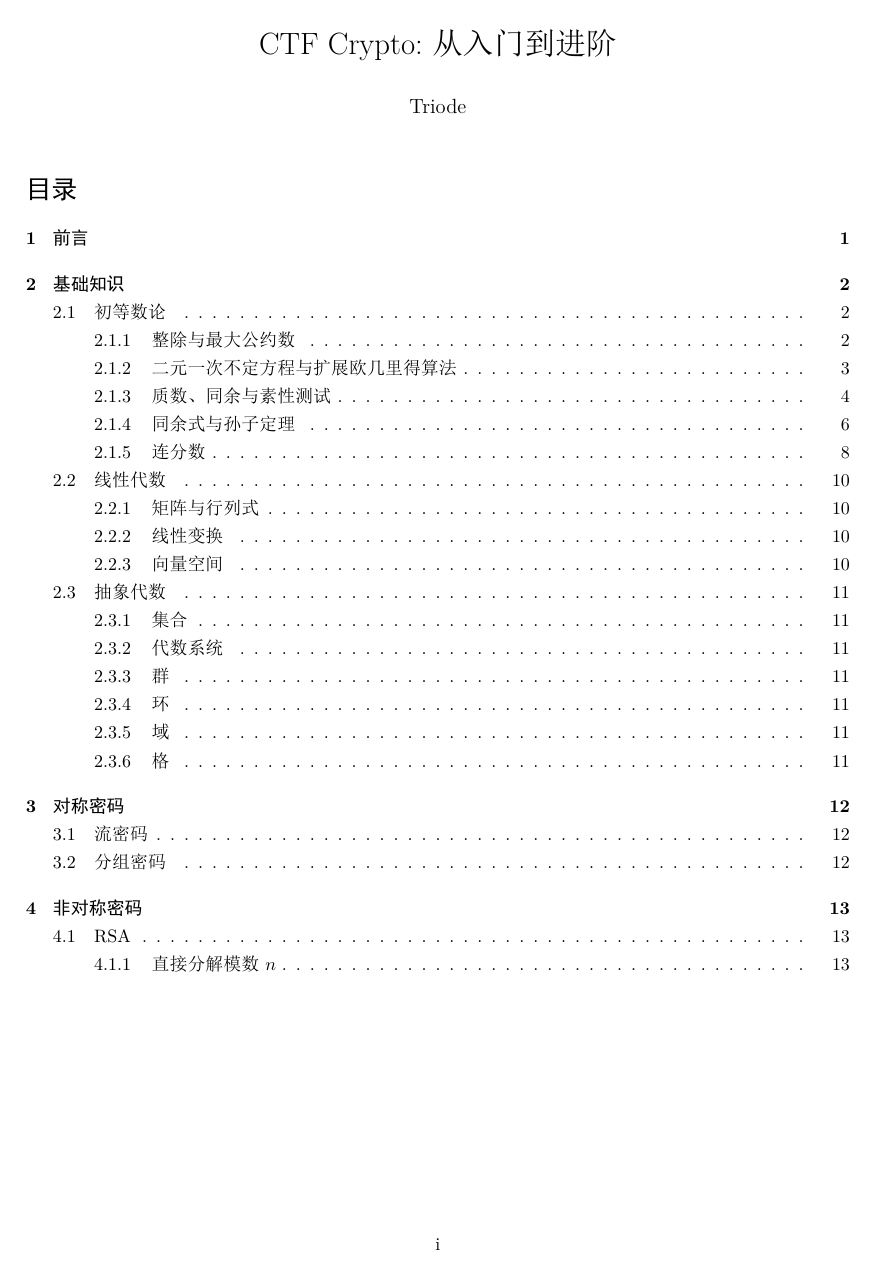
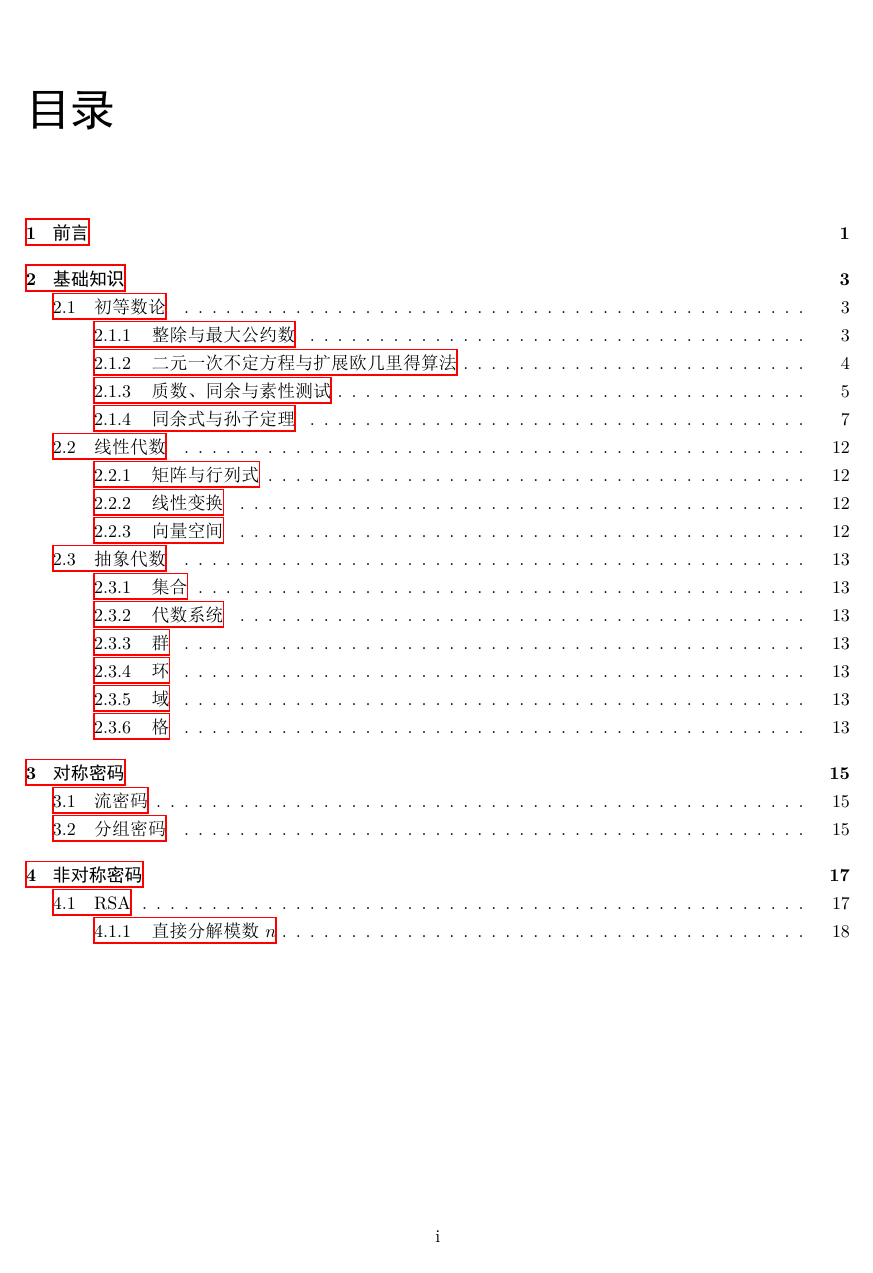
Before and after one commit to TriodeLzx/CTF-Crypto-From-Beginner-to-Advanced, a LaTeX book (Crypto.tex): page 1 of 16 before the commit and page 2 of 23 after it. The pictures show the PDF file Crypto.pdf that the author committed with the source.

Commit message:
Changes to be committed: 	modified:   Crypto.aux 	modified:   Crypto.log 	new file:   Crypto.out 	modified:   Crypto.pdf 	modified:   Crypto.synctex.gz 	modified:   Crypto.tex 	modified:   Crypto.toc 更换了表现形式，调整了格式，并补充了factordb相关内容

```diff
--- a/Crypto.tex
+++ b/Crypto.tex
@@ -1,4 +1,4 @@
-\documentclass{article}
+\documentclass{book}
 \usepackage[utf8]{inputenc}
 \usepackage[UTF8]{ctex}
 \usepackage{amsmath}
@@ -9,6 +9,7 @@
 \usepackage{listings}
 \usepackage{xcolor}
 \usepackage{graphicx}
+\usepackage{hyperref}
 
 \lstset{
     basicstyle          =   \sffamily,
@@ -50,14 +51,14 @@
 \newpage
 \pagenumbering{arabic}
 
-\section{前言}
+\chapter{前言}
 \newpage
 
-\section{基础知识}
-\subsection{初等数论}
+\chapter{基础知识}
+\section{初等数论}
 由于现代密码学多数以数论为基础，所以在学习密码学之前，我们需要了解一些初等数论的知识，在这里对理论知识只作简要的介绍，若想深入学习初等数论相关知识，
 推荐阅读《数论概论》([美]Joseph H. Silverman著)或者《初等数论》(闵嗣鹤、严士健编).
-\subsubsection{整除与最大公约数}
+\subsection{整除与最大公约数}
 整除是数论中的基本概念，所以在学习初等数论之前，我们需要了解整除的定义.
 \paragraph{\textbf{整除的定义}}
 设$a,b$是任意两个整数(其中$b\neq 0$)，若存在一个整数$q$使得等式
@@ -120,7 +121,7 @@
 \end{equation}
 通过裴祖定理定理，我们可以知道对于任意两个不全为$0$的整数$a,b$，都存在整数$x,y$使得$ax+by=(a,b)$，这个结论在密码学中有着重要的应用.\par
 
-\subsubsection{二元一次不定方程与扩展欧几里得算法}
+\subsection{二元一次不定方程与扩展欧几里得算法}
 所谓二元一次不定方程，就是指形如$ax+by=c$的方程，其中$a,b,c$是已知的整数，$x,y$是未知的整数，在密码学中通常需要求解这类问题，
 由裴祖定理我们很容易可以知道形如$ax+by=c$的方程存在整数解的充要条件是$(a,b)|c$，而如若知道方程$ax+by=c$的一组整数解为$(x,y)=(x_0,y_0)$，
 我们很容易可以知道这组方程的所有解为可以表示为$(x,y)=(x_0-bt,y_0+at)$(其中$t\in \mathbb{Z}$).
@@ -153,7 +154,7 @@
 该函数接受两个参数$a,b$，并返回三个值$d,x,y$，其中$d$为$a$与$b$的最大公约数，$x,y$则是方程$ax+by=d$的其中一组整数解.\par
 在后面也会对拓展欧几里得算法的应用进行更加详细的介绍.\par
 
-\subsubsection{质数、同余与素性测试}
+\subsection{质数、同余与素性测试}
 质数（prime number，又称素数）是指除了$1$和它本身之外没有其他因数的大于$1$的自然数，比如$2,3,5,7,11,\cdots$都是质数，而不是质数的数称为合数.
 在密码学中，质数是一个很重要的概念.\par
 关于质数，有一个很重要的定理——算术基本定理：
@@ -255,7 +256,7 @@ Miller-Rabin算法的时间复杂度为$O(k\log{n})$，是一个很优秀的算
 例如在pycryptodome库中有isPime函数，sympy库中有isprime函数，gmpy2库中有is\_prime函数，
 这些函数都可以帮助我们快速、准确地判断一个数是否为质数.
 
-\subsubsection{同余式与孙子定理}
+\subsection{同余式与孙子定理}
 在了解同余的概念之后，我们可以进一步了解同余式以及解法.\par
 \paragraph{\textbf{同余式}}
 对多项式$f(x)=a_nx^n+a_{n-1}x^{n-1}+\cdots+a_0$(其中$a_0,a_1,\cdots,a_n\in\mathbb{Z}$)，则对于正整数$m$
@@ -437,26 +438,26 @@ Hensel引理向我们表明了一个事实：存在一种方法可以通过同
 我们均需要将其分子$x$，及分母$y$代入方程中进行测试，直到符合方程为止).
 
 \newpage
-\subsection{线性代数}
+\section{线性代数}
 
-\subsubsection{矩阵与行列式}
-\subsubsection{线性变换}
-\subsubsection{向量空间}
+\subsection{矩阵与行列式}
+\subsection{线性变换}
+\subsection{向量空间}
 
 \newpage
-\subsection{抽象代数}
+\section{抽象代数}
 抽象代数(又称近世代数)，是代数学的一个分支，其最根本的任务是研究各种抽象的代数结构以及其性质，其为密码学提供数学基础和工具，
 例如在AES加密算法中，我们会用到抽象代数中有限域的知识，而在椭圆曲线密码学中，则会经常用到抽象代数中群论的知识.\par
-\subsubsection{集合}
+\subsection{集合}
 
-\subsubsection{代数系统}
-\subsubsection{群}
-\subsubsection{环}
-\subsubsection{域}
-\subsubsection{格}
+\subsection{代数系统}
+\subsection{群}
+\subsection{环}
+\subsection{域}
+\subsection{格}
 
 \newpage
-\section{对称密码}
+\chapter{对称密码}
 对称密码指的是加密和解密使用相同密钥的密码算法，其加解密过程大致如下图所示：\par
 \begin{figure}[h]
     \centering
@@ -464,11 +465,11 @@ Hensel引理向我们表明了一个事实：存在一种方法可以通过同
     \caption{对称密码加解密过程}
 \end{figure}
 在分类上，对称密码可以分为流密码（又称序列密码）和分组密码，
-\subsection{流密码}
-\subsection{分组密码}
+\section{流密码}
+\section{分组密码}
 
 \newpage
-\section{非对称密码}
+\chapter{非对称密码}
 非对称密码指的是加密和解密使用不同密钥的密码算法，其加解密过程大致如下图所示：\par
 \begin{figure}[h]
     \centering
@@ -477,7 +478,7 @@ Hensel引理向我们表明了一个事实：存在一种方法可以通过同
 \end{figure}\par
 上图中加密密钥与解密密钥不相同，在加密密钥和解密密钥之中必有一个是公开的，另一个是保密的，一般称公开的密钥为公钥，保密的密钥为私钥，故有时候非对称密码也被称为公钥密码.\par
 在CTF比赛中常见的非对称密码有RSA、ECC(Elliptic Curve Cryptography)等，其中RSA是CTF中最常见且最基础的非对称密码算法.
-\subsection{RSA}
+\section{RSA}
 RSA算法是由Ron Rivest、Adi Shamir以及Leonard Adleman三人于1977年提出的非对称加密算法，其安全性基于大数分解的困难性，一般情况下，RSA算法的加解密步骤如下：\\
 \textbf{加密}：\par
 \begin{enumerate}
```
Also changed, not shown: Crypto.pdf, Crypto.tex (49 more changed lines), 5 other files.
